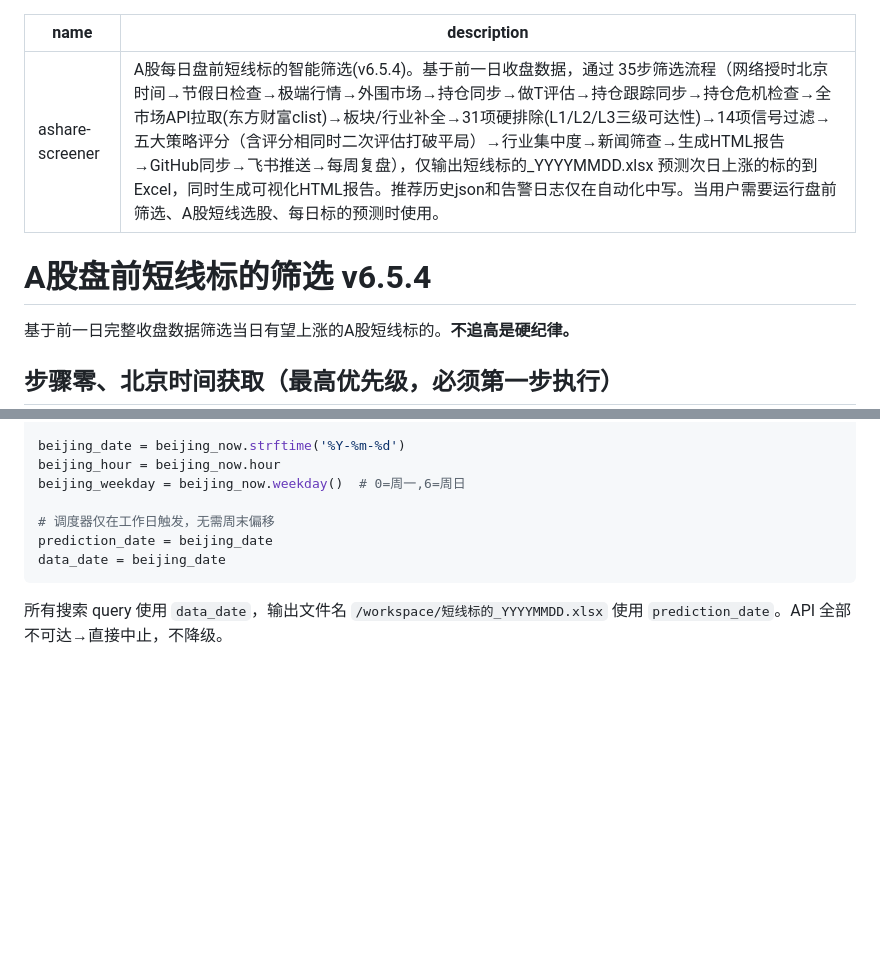
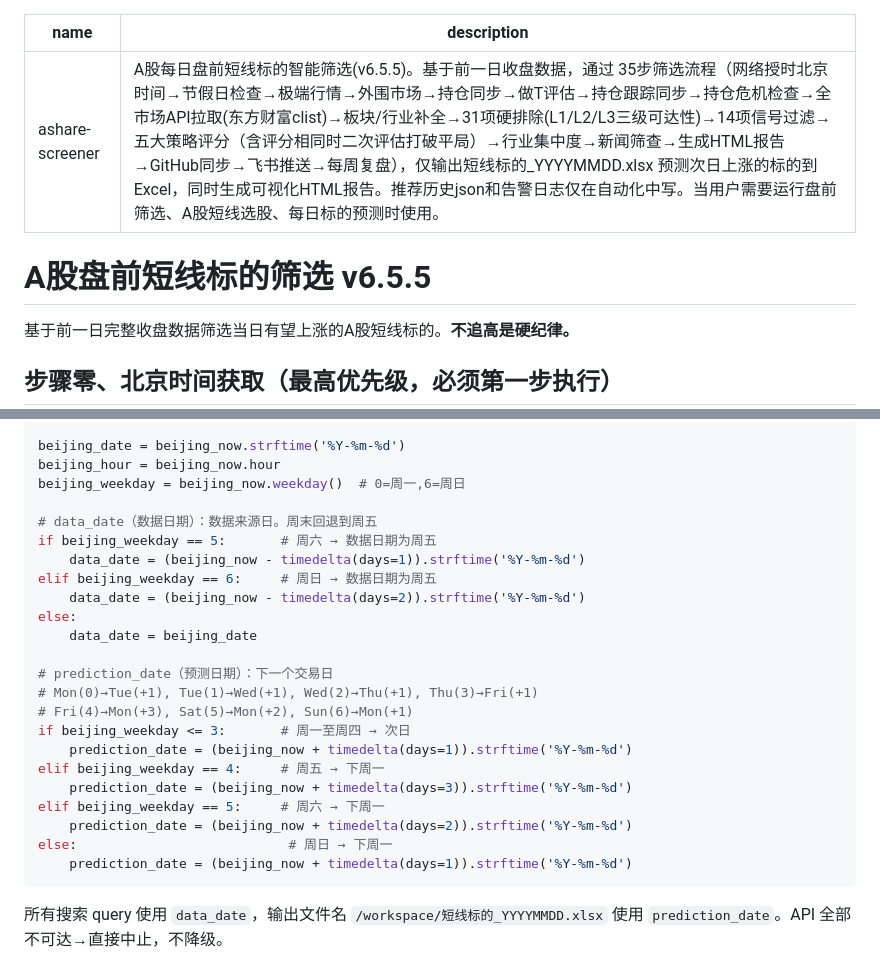
Before and after one commit to lc132/lv, a Markdown page: SKILL.md, 2 parts joined by grey strips. GitHub-like rendering; blank space fills up the shorter version.

Commit message:
v6.5.5: prediction_date改为下一交易日(data_date周末回退周五)

````diff
--- a/SKILL.md
+++ b/SKILL.md
@@ -1,8 +1,8 @@
 ---
 name: ashare-screener
-description: A股每日盘前短线标的智能筛选(v6.5.4)。基于前一日收盘数据，通过 35步筛选流程（网络授时北京时间→节假日检查→极端行情→外围市场→持仓同步→做T评估→持仓跟踪同步→持仓危机检查→全市场API拉取(东方财富clist)→板块/行业补全→31项硬排除(L1/L2/L3三级可达性)→14项信号过滤→五大策略评分（含评分相同时二次评估打破平局）→行业集中度→新闻筛查→生成HTML报告→GitHub同步→飞书推送→每周复盘），仅输出短线标的_YYYYMMDD.xlsx 预测次日上涨的标的到Excel，同时生成可视化HTML报告。推荐历史json和告警日志仅在自动化中写。当用户需要运行盘前筛选、A股短线选股、每日标的预测时使用。
+description: A股每日盘前短线标的智能筛选(v6.5.5)。基于前一日收盘数据，通过 35步筛选流程（网络授时北京时间→节假日检查→极端行情→外围市场→持仓同步→做T评估→持仓跟踪同步→持仓危机检查→全市场API拉取(东方财富clist)→板块/行业补全→31项硬排除(L1/L2/L3三级可达性)→14项信号过滤→五大策略评分（含评分相同时二次评估打破平局）→行业集中度→新闻筛查→生成HTML报告→GitHub同步→飞书推送→每周复盘），仅输出短线标的_YYYYMMDD.xlsx 预测次日上涨的标的到Excel，同时生成可视化HTML报告。推荐历史json和告警日志仅在自动化中写。当用户需要运行盘前筛选、A股短线选股、每日标的预测时使用。
 ---
-# A股盘前短线标的筛选 v6.5.4
+# A股盘前短线标的筛选 v6.5.5
 
 基于前一日完整收盘数据筛选当日有望上涨的A股短线标的。**不追高是硬纪律。**
 
@@ -46,9 +46,25 @@ beijing_date = beijing_now.strftime('%Y-%m-%d')
 beijing_hour = beijing_now.hour
 beijing_weekday = beijing_now.weekday()  # 0=周一,6=周日
 
-# 调度器仅在工作日触发，无需周末偏移
-prediction_date = beijing_date
-data_date = beijing_date
+# data_date（数据日期）：数据来源日。周末回退到周五
+if beijing_weekday == 5:       # 周六 → 数据日期为周五
+    data_date = (beijing_now - timedelta(days=1)).strftime('%Y-%m-%d')
+elif beijing_weekday == 6:     # 周日 → 数据日期为周五
+    data_date = (beijing_now - timedelta(days=2)).strftime('%Y-%m-%d')
+else:
+    data_date = beijing_date
+
+# prediction_date（预测日期）：下一个交易日
+# Mon(0)→Tue(+1), Tue(1)→Wed(+1), Wed(2)→Thu(+1), Thu(3)→Fri(+1)
+# Fri(4)→Mon(+3), Sat(5)→Mon(+2), Sun(6)→Mon(+1)
+if beijing_weekday <= 3:       # 周一至周四 → 次日
+    prediction_date = (beijing_now + timedelta(days=1)).strftime('%Y-%m-%d')
+elif beijing_weekday == 4:     # 周五 → 下周一
+    prediction_date = (beijing_now + timedelta(days=3)).strftime('%Y-%m-%d')
+elif beijing_weekday == 5:     # 周六 → 下周一
+    prediction_date = (beijing_now + timedelta(days=2)).strftime('%Y-%m-%d')
+else:                           # 周日 → 下周一
+    prediction_date = (beijing_now + timedelta(days=1)).strftime('%Y-%m-%d')
 ```
 
 所有搜索 query 使用 `data_date`，输出文件名 `/workspace/短线标的_YYYYMMDD.xlsx` 使用 `prediction_date`。API 全部不可达→直接中止，不降级。
````
